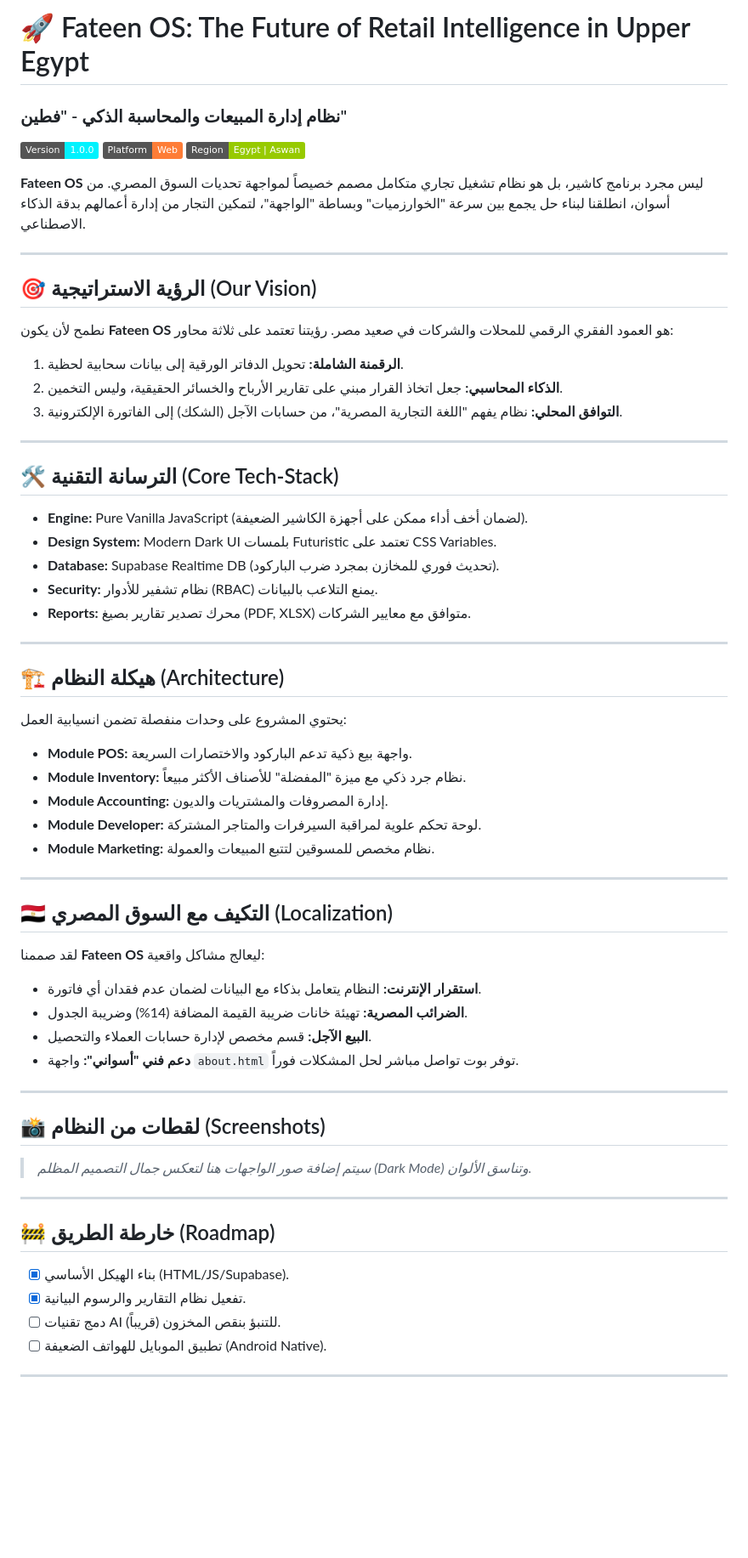
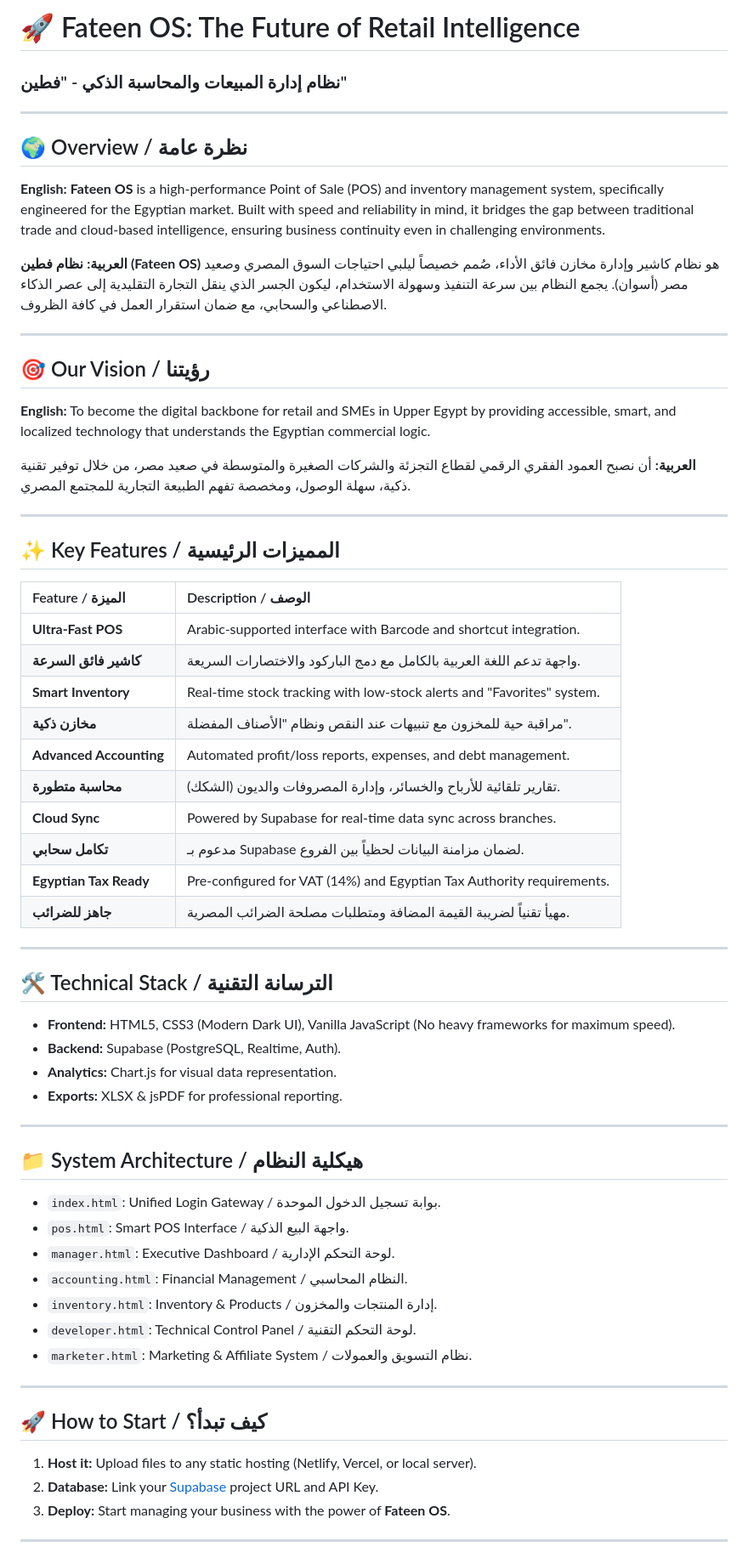
Before and after one commit to FATEEN-POS/pos, a Markdown page: README.md, the part around one of its changes. Shown at 85% size. Rendered like a GitHub page; badges without logos; blank space fills up the shorter version.

```diff
--- a/README.md
+++ b/README.md
@@ -1,60 +1,71 @@
-# 🚀 Fateen OS: The Future of Retail Intelligence in Upper Egypt
+# 🚀 Fateen OS: The Future of Retail Intelligence
 ### نظام إدارة المبيعات والمحاسبة الذكي - "فطين"
-
-[![Version](https://img.shields.io/badge/Version-1.0.0-00f2fe.svg)]()
-[![Platform](https://img.shields.io/badge/Platform-Web-orange.svg)]()
-[![Region](https://img.shields.io/badge/Region-Egypt%20%7C%20Aswan-green.svg)]()
-
-**Fateen OS** ليس مجرد برنامج كاشير، بل هو نظام تشغيل تجاري متكامل مصمم خصيصاً لمواجهة تحديات السوق المصري. من أسوان، انطلقنا لبناء حل يجمع بين سرعة "الخوارزميات" وبساطة "الواجهة"، لتمكين التجار من إدارة أعمالهم بدقة الذكاء الاصطناعي.
 
 ---
 
-## 🎯 الرؤية الاستراتيجية (Our Vision)
-نطمح لأن يكون **Fateen OS** هو العمود الفقري الرقمي للمحلات والشركات في صعيد مصر. رؤيتنا تعتمد على ثلاثة محاور:
-1. **الرقمنة الشاملة:** تحويل الدفاتر الورقية إلى بيانات سحابية لحظية.
-2. **الذكاء المحاسبي:** جعل اتخاذ القرار مبني على تقارير الأرباح والخسائر الحقيقية، وليس التخمين.
-3. **التوافق المحلي:** نظام يفهم "اللغة التجارية المصرية"، من حسابات الآجل (الشكك) إلى الفاتورة الإلكترونية.
+## 🌍 Overview / نظرة عامة
+
+**English:**
+**Fateen OS** is a high-performance Point of Sale (POS) and inventory management system, specifically engineered for the Egyptian market. Built with speed and reliability in mind, it bridges the gap between traditional trade and cloud-based intelligence, ensuring business continuity even in challenging environments.
+
+**العربية:**
+**نظام فطين (Fateen OS)** هو نظام كاشير وإدارة مخازن فائق الأداء، صُمم خصيصاً ليلبي احتياجات السوق المصري وصعيد مصر (أسوان). يجمع النظام بين سرعة التنفيذ وسهولة الاستخدام، ليكون الجسر الذي ينقل التجارة التقليدية إلى عصر الذكاء الاصطناعي والسحابي، مع ضمان استقرار العمل في كافة الظروف.
 
 ---
 
-## 🛠️ الترسانة التقنية (Core Tech-Stack)
-* **Engine:** Pure Vanilla JavaScript (لضمان أخف أداء ممكن على أجهزة الكاشير الضعيفة).
-* **Design System:** Modern Dark UI بلمسات Futuristic تعتمد على CSS Variables.
-* **Database:** Supabase Realtime DB (تحديث فوري للمخازن بمجرد ضرب الباركود).
-* **Security:** نظام تشفير للأدوار (RBAC) يمنع التلاعب بالبيانات.
-* **Reports:** محرك تصدير تقارير بصيغ (PDF, XLSX) متوافق مع معايير الشركات.
+## 🎯 Our Vision / رؤيتنا
+
+**English:**
+To become the digital backbone for retail and SMEs in Upper Egypt by providing accessible, smart, and localized technology that understands the Egyptian commercial logic.
+
+**العربية:**
+أن نصبح العمود الفقري الرقمي لقطاع التجزئة والشركات الصغيرة والمتوسطة في صعيد مصر، من خلال توفير تقنية ذكية، سهلة الوصول، ومخصصة تفهم الطبيعة التجارية للمجتمع المصري.
 
 ---
 
-## 🏗️ هيكلة النظام (Architecture)
-يحتوي المشروع على وحدات منفصلة تضمن انسيابية العمل:
-* **Module POS:** واجهة بيع ذكية تدعم الباركود والاختصارات السريعة.
-* **Module Inventory:** نظام جرد ذكي مع ميزة "المفضلة" للأصناف الأكثر مبيعاً.
-* **Module Accounting:** إدارة المصروفات والمشتريات والديون.
-* **Module Developer:** لوحة تحكم علوية لمراقبة السيرفرات والمتاجر المشتركة.
-* **Module Marketing:** نظام مخصص للمسوقين لتتبع المبيعات والعمولة.
+## ✨ Key Features / المميزات الرئيسية
+
+| Feature / الميزة | Description / الوصف |
+| :--- | :--- |
+| **Ultra-Fast POS** | Arabic-supported interface with Barcode and shortcut integration. |
+| **كاشير فائق السرعة** | واجهة تدعم اللغة العربية بالكامل مع دمج الباركود والاختصارات السريعة. |
+| **Smart Inventory** | Real-time stock tracking with low-stock alerts and "Favorites" system. |
+| **مخازن ذكية** | مراقبة حية للمخزون مع تنبيهات عند النقص ونظام "الأصناف المفضلة". |
+| **Advanced Accounting** | Automated profit/loss reports, expenses, and debt management. |
+| **محاسبة متطورة** | تقارير تلقائية للأرباح والخسائر، وإدارة المصروفات والديون (الشكك). |
+| **Cloud Sync** | Powered by Supabase for real-time data sync across branches. |
+| **تكامل سحابي** | مدعوم بـ Supabase لضمان مزامنة البيانات لحظياً بين الفروع. |
+| **Egyptian Tax Ready** | Pre-configured for VAT (14%) and Egyptian Tax Authority requirements. |
+| **جاهز للضرائب** | مهيأ تقنياً لضريبة القيمة المضافة ومتطلبات مصلحة الضرائب المصرية. |
 
 ---
 
-## 🇪🇬 التكيف مع السوق المصري (Localization)
-لقد صممنا **Fateen OS** ليعالج مشاكل واقعية:
-* **استقرار الإنترنت:** النظام يتعامل بذكاء مع البيانات لضمان عدم فقدان أي فاتورة.
-* **الضرائب المصرية:** تهيئة خانات ضريبة القيمة المضافة (14%) وضريبة الجدول.
-* **البيع الآجل:** قسم مخصص لإدارة حسابات العملاء والتحصيل.
-* **دعم فني "أسواني":** واجهة `about.html` توفر بوت تواصل مباشر لحل المشكلات فوراً.
+## 🛠️ Technical Stack / الترسانة التقنية
+
+* **Frontend:** HTML5, CSS3 (Modern Dark UI), Vanilla JavaScript (No heavy frameworks for maximum speed).
+* **Backend:** Supabase (PostgreSQL, Realtime, Auth).
+* **Analytics:** Chart.js for visual data representation.
+* **Exports:** XLSX & jsPDF for professional reporting.
 
 ---
 
-## 📸 لقطات من النظام (Screenshots)
-> *سيتم إضافة صور الواجهات هنا لتعكس جمال التصميم المظلم (Dark Mode) وتناسق الألوان.*
+## 📁 System Architecture / هيكلية النظام
+
+* `index.html`: Unified Login Gateway / بوابة تسجيل الدخول الموحدة.
+* `pos.html`: Smart POS Interface / واجهة البيع الذكية.
+* `manager.html`: Executive Dashboard / لوحة التحكم الإدارية.
+* `accounting.html`: Financial Management / النظام المحاسبي.
+* `inventory.html`: Inventory & Products / إدارة المنتجات والمخزون.
+* `developer.html`: Technical Control Panel / لوحة التحكم التقنية.
+* `marketer.html`: Marketing & Affiliate System / نظام التسويق والعمولات.
 
 ---
 
-## 🚧 خارطة الطريق (Roadmap)
-- [x] بناء الهيكل الأساسي (HTML/JS/Supabase).
-- [x] تفعيل نظام التقارير والرسوم البيانية.
-- [ ] دمج تقنيات AI للتنبؤ بنقص المخزون (قريباً).
-- [ ] تطبيق الموبايل للهواتف الضعيفة (Android Native).
+## 🚀 How to Start / كيف تبدأ؟
+
+1.  **Host it:** Upload files to any static hosting (Netlify, Vercel, or local server).
+2.  **Database:** Link your [Supabase](https://supabase.com) project URL and API Key.
+3.  **Deploy:** Start managing your business with the power of **Fateen OS**.
 
 ---
 
```
Also changed, not shown: other parts of README.md (+10 -4 lines).
